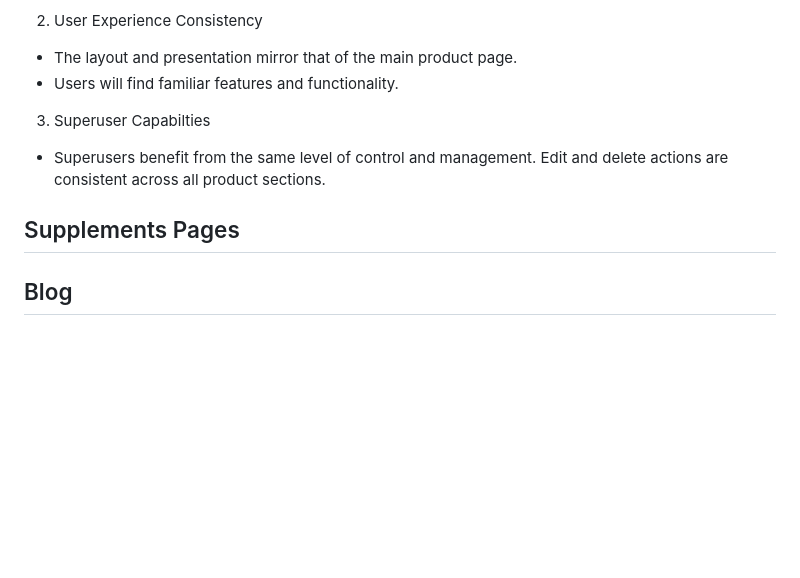
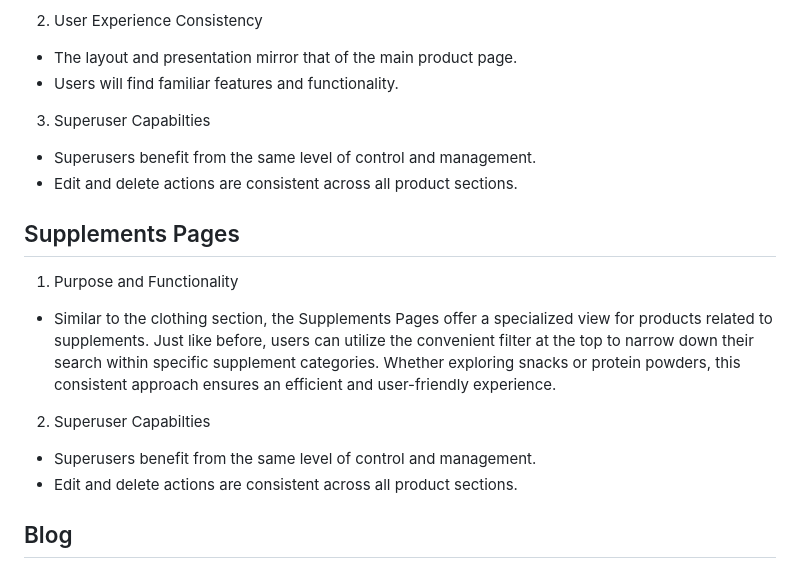
Before and after one commit to DEV451997/MP4, a Markdown page: README.md, the part around the change. Drawn GitHub-style; blank space fills up the shorter version.

Commit message:
Supplement page readme

```diff
--- a/README.md
+++ b/README.md
@@ -143,9 +143,15 @@ In regards to research I looked into e-commerce stores which provide the ability
 * Users will find familiar features and functionality.
 3. Superuser Capabilties
 * Superusers benefit from the same level of control and management.
- Edit and delete actions are consistent across all product sections.
+* Edit and delete actions are consistent across all product sections.
 
 ## Supplements Pages
+
+1. Purpose and Functionality
+* Similar to the clothing section, the Supplements Pages offer a specialized view for products related to supplements. Just like before, users can utilize the convenient filter at the top to narrow down their search within specific supplement categories. Whether exploring snacks or protein powders, this consistent approach ensures an efficient and user-friendly experience.
+2. Superuser Capabilties
+* Superusers benefit from the same level of control and management.
+* Edit and delete actions are consistent across all product sections.
 
 ## Blog
 
```
